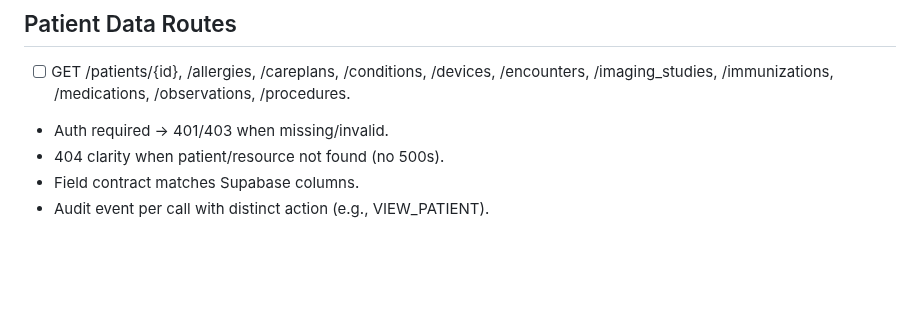
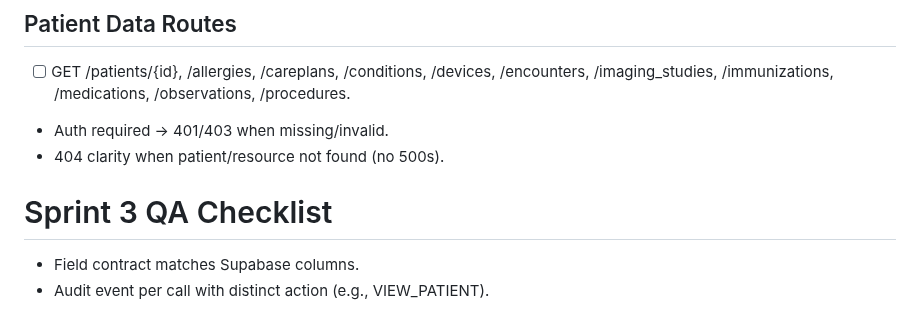
Before and after one commit to DanaeWnuk/Healthcare-Shift-Handoff-AI-Assist, a Markdown page: QASprintChecklist.md, the part around the change. Rendered like a GitHub page; blank space fills up the shorter version.

Commit message:
Add Sprint 3 QA Checklist section

```diff
--- a/QASprintChecklist.md
+++ b/QASprintChecklist.md
@@ -63,5 +63,7 @@ This checklist covers QA for Sprint 2, focusing on backend security, auditing, a
 - [ ] GET /patients/{id}, /allergies, /careplans, /conditions, /devices, /encounters, /imaging_studies, /immunizations, /medications, /observations, /procedures.
 - Auth required → 401/403 when missing/invalid.
 - 404 clarity when patient/resource not found (no 500s).
+
+# Sprint 3 QA Checklist
 - Field contract matches Supabase columns.
 - Audit event per call with distinct action (e.g., VIEW_PATIENT).
```
